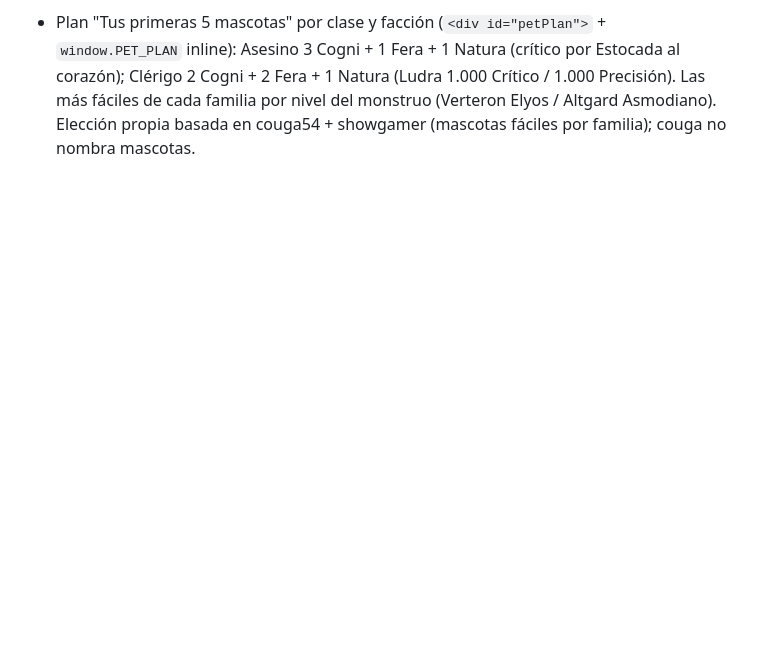
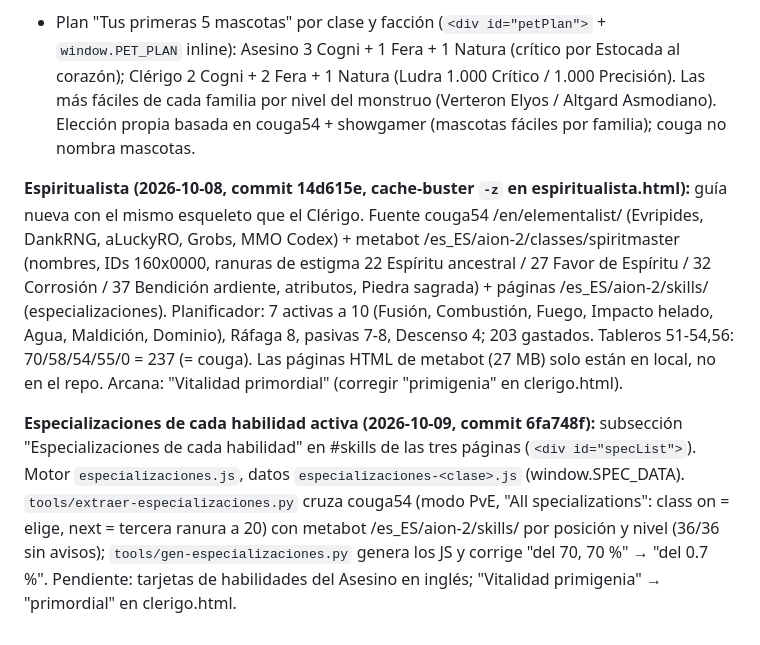
Before and after one commit to Zentokux/aion2-asesino-build, a Markdown page: .claude-memory/project_aion2_current_state.md, the part around the change. Drawn GitHub-style; blank space fills up the shorter version.

Commit message:
Notas del proyecto: Espiritualista y especializaciones

```diff
--- a/.claude-memory/project_aion2_current_state.md
+++ b/.claude-memory/project_aion2_current_state.md
@@ -84,3 +84,7 @@ originSessionId: f5d03218-43b7-4743-b870-a2c8b3b096f1
 
 **Galería de mascotas (2026-10-08, `-x`):** `mascotas.js` (motor) + `mascotas-datos.js` (206 mascotas, generado por `tools/extraer-mascotas.py` desde la API de wikily `api/wikis/aion-2/datasets/pets/list?limit=120&offset=...`, guardada en tools/fuentes-mascotas/). Retratos 96 px WebP en icons/pets/<clave>.webp (1,7 MB). En `<div id="petGallery" data-familia data-destacar>`: pestañas por familia, buscador, monstruo de nivel más bajo que suelta las almas. Asesino destaca krall-warrior, manduri-fighter, klaw, dratona. La familia es "Varian" (no Varlan).
 - Plan "Tus primeras 5 mascotas" por clase y facción (`<div id="petPlan">` + `window.PET_PLAN` inline): Asesino 3 Cogni + 1 Fera + 1 Natura (crítico por Estocada al corazón); Clérigo 2 Cogni + 2 Fera + 1 Natura (Ludra 1.000 Crítico / 1.000 Precisión). Las más fáciles de cada familia por nivel del monstruo (Verteron Elyos / Altgard Asmodiano). Elección propia basada en couga54 + showgamer (mascotas fáciles por familia); couga no nombra mascotas.
+
+**Espiritualista (2026-10-08, commit 14d615e, cache-buster `-z` en espiritualista.html):** guía nueva con el mismo esqueleto que el Clérigo. Fuente couga54 /en/elementalist/ (Evripides, DankRNG, aLuckyRO, Grobs, MMO Codex) + metabot /es_ES/aion-2/classes/spiritmaster (nombres, IDs 160x0000, ranuras de estigma 22 Espíritu ancestral / 27 Favor de Espíritu / 32 Corrosión / 37 Bendición ardiente, atributos, Piedra sagrada) + páginas /es_ES/aion-2/skills/<slug> (especializaciones). Planificador: 7 activas a 10 (Fusión, Combustión, Fuego, Impacto helado, Agua, Maldición, Dominio), Ráfaga 8, pasivas 7-8, Descenso 4; 203 gastados. Tableros 51-54,56: 70/58/54/55/0 = 237 (= couga). Las páginas HTML de metabot (27 MB) solo están en local, no en el repo. Arcana: "Vitalidad primordial" (corregir "primigenia" en clerigo.html).
+
+**Especializaciones de cada habilidad activa (2026-10-09, commit 6fa748f):** subsección "Especializaciones de cada habilidad" en #skills de las tres páginas (`<div id="specList">`). Motor `especializaciones.js`, datos `especializaciones-<clase>.js` (window.SPEC_DATA). `tools/extraer-especializaciones.py` cruza couga54 (modo PvE, "All specializations": class on = elige, next = tercera ranura a 20) con metabot /es_ES/aion-2/skills/<slug> por posición y nivel (36/36 sin avisos); `tools/gen-especializaciones.py` genera los JS y corrige "del 70, 70 %" → "del 0.7 %". Pendiente: tarjetas de habilidades del Asesino en inglés; "Vitalidad primigenia" → "primordial" en clerigo.html.
```
